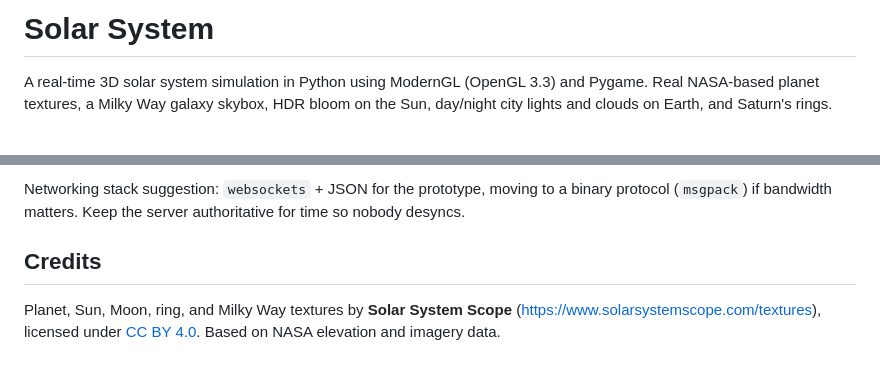
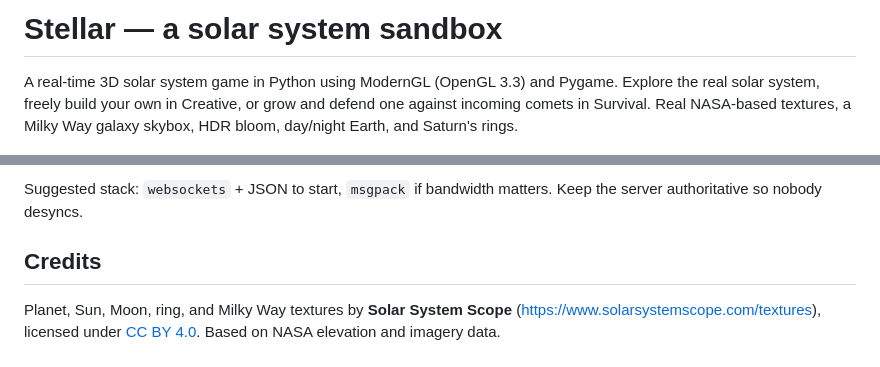
Before and after one commit to hassaan-v20/solar-system, a Markdown page: README.md, 2 parts joined by grey strips. Drawn GitHub-style.

```diff
--- a/README.md
+++ b/README.md
@@ -1,8 +1,10 @@
-# Solar System
+# Stellar — a solar system sandbox
 
-A real-time 3D solar system simulation in Python using ModernGL (OpenGL 3.3)
-and Pygame. Real NASA-based planet textures, a Milky Way galaxy skybox, HDR
-bloom on the Sun, day/night city lights and clouds on Earth, and Saturn's rings.
+A real-time 3D solar system game in Python using ModernGL (OpenGL 3.3) and
+Pygame. Explore the real solar system, freely build your own in Creative, or
+grow and defend one against incoming comets in Survival. Real NASA-based
+textures, a Milky Way galaxy skybox, HDR bloom, day/night Earth, and Saturn's
+rings.
 
 ![preview](preview.png)
 
@@ -65,7 +79,6 @@ discussion):
 
-Networking stack suggestion: `websockets` + JSON for the prototype, moving to
-a binary protocol (`msgpack`) if bandwidth matters. Keep the server
-authoritative for time so nobody desyncs.
+Suggested stack: `websockets` + JSON to start, `msgpack` if bandwidth matters.
+Keep the server authoritative so nobody desyncs.
 
 ## Credits
 
```
Also changed, not shown: other parts of README.md (+42 -30 lines), mode_creative.png (added), mode_survival.png (added), 6 other files.
